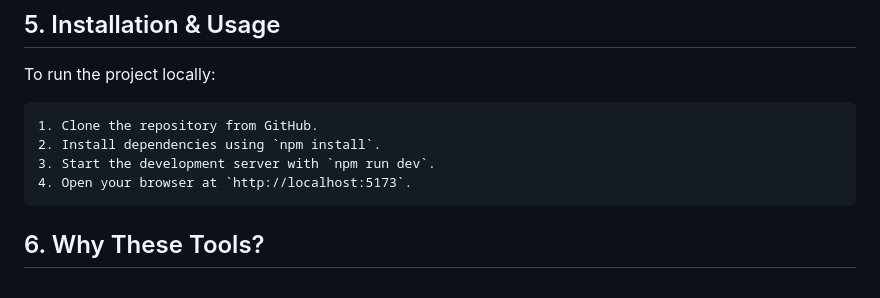
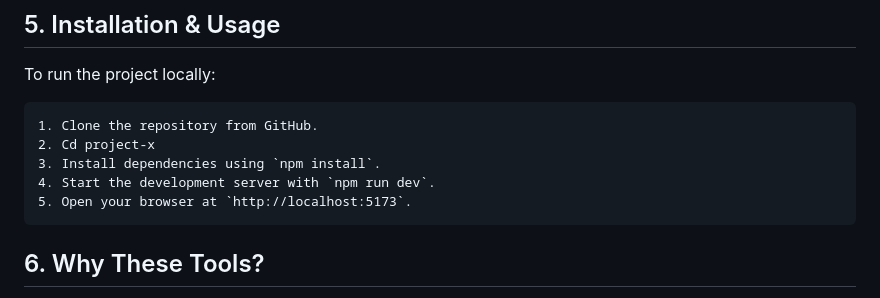
Before and after one commit to itsboneless/project-x, a Markdown page: README.md, the part around the change. Drawn GitHub-style.

````diff
--- a/README.md
+++ b/README.md
@@ -34,9 +34,10 @@ Key technologies used:
 To run the project locally:
 ```
 1. Clone the repository from GitHub.
-2. Install dependencies using `npm install`.
-3. Start the development server with `npm run dev`.
-4. Open your browser at `http://localhost:5173`.
+2. Cd project-x
+3. Install dependencies using `npm install`.
+4. Start the development server with `npm run dev`.
+5. Open your browser at `http://localhost:5173`.
 ```
 ## 6. Why These Tools?
 
````
